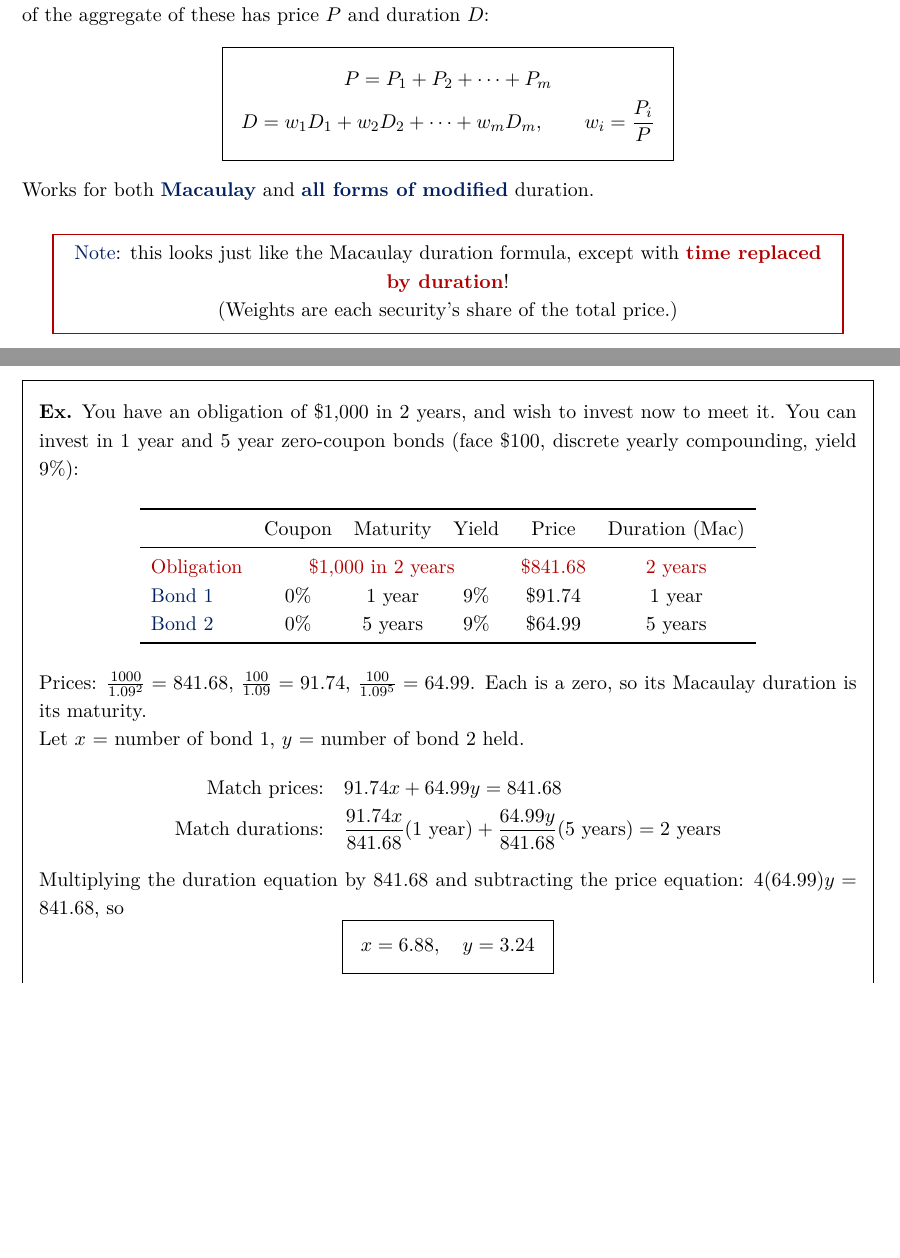
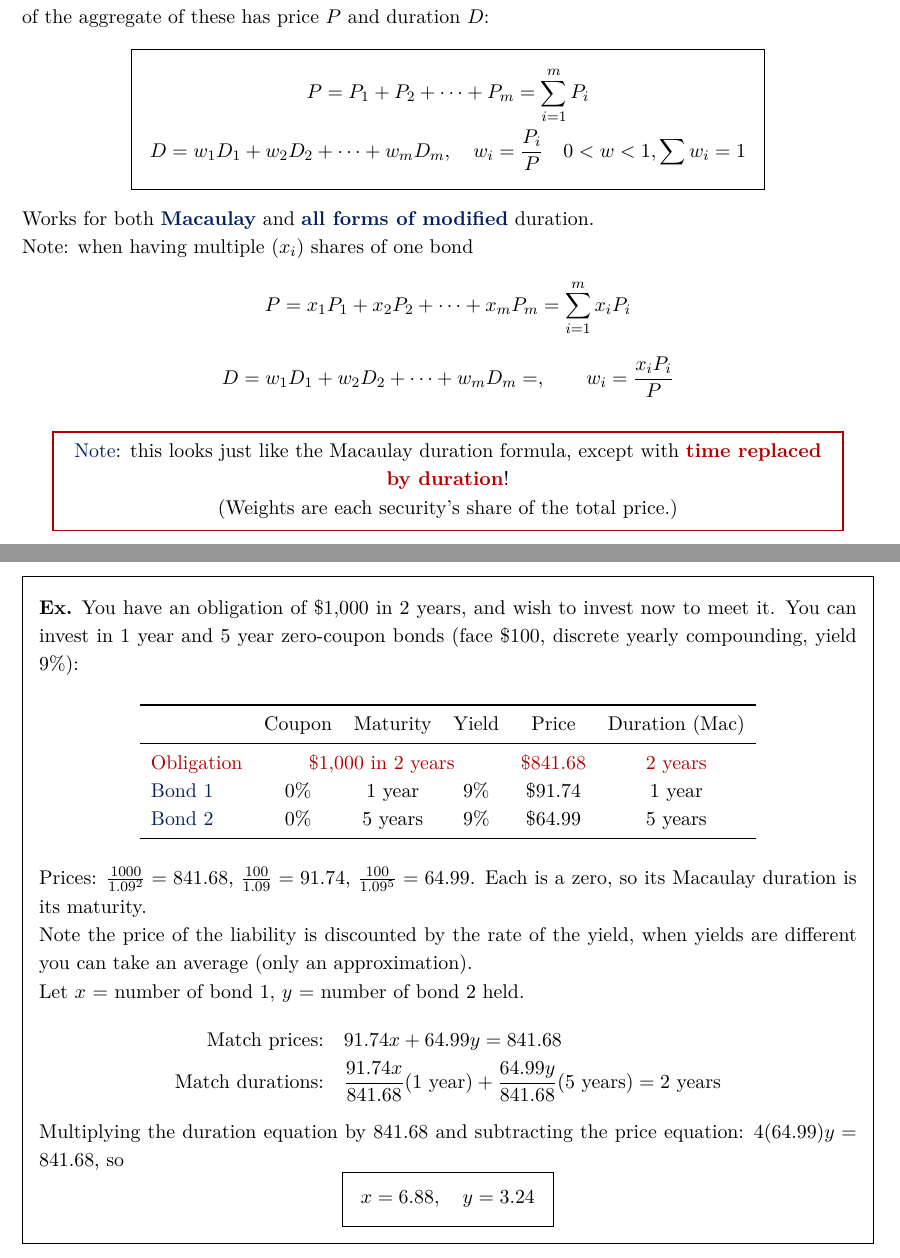
Before and after one commit to bbnt3/y3fall_notes, a LaTeX document (MIE375/main.tex, which reads MIE375/entries/lec07.tex): two parts of pages 40 and 42 of 43 before the commit and two parts of pages 40 and 42 of 44 after it, joined at a grey line, cut so that both start at the same text, the shorter picture padded with empty space. Compiled offline with pdfLaTeX.

Commit message:
updates to mie375 l7

```diff
--- a/MIE375/entries/lec07.tex
+++ b/MIE375/entries/lec07.tex
@@ -6,10 +6,13 @@
 \begin{definition}[\rb{Portfolio Duration}]
     Given fixed income securities with prices $P_i$ and durations $D_i$, $i = 1, \dots, m$, the portfolio consisting of the aggregate of these has price $P$ and duration $D$:
     \[\boxed{\begin{gathered}
-        P = P_1 + P_2 + \cdots + P_m\\
-        D = w_1D_1 + w_2D_2 + \cdots + w_mD_m, \qquad w_i = \frac{P_i}{P}
+        P = P_1 + P_2 + \cdots + P_m = \sum_{i=1}^{m} P_i\\
+        D = w_1D_1 + w_2D_2 + \cdots + w_mD_m, \quad w_i = \frac{P_i}{P} \quad 0<w<1, \sum w_i = 1
     \end{gathered}}\]
     Works for both \dbb{Macaulay} and \dbb{all forms of modified} duration.
+    \\Note: when having multiple ($x_i$) shares of one bond
+    \[P = x_1P_1 + x_2P_2 + \cdots + x_mP_m = \sum_{i=1}^m x_iP_i\]
+    \[D = w_1D_1+w_2D_2 +\cdots + w_mD_m =, \qquad w_i = \frac{x_iP_i}{P}\]
 \end{definition}
 \keypoint{\db{Note}: this looks just like the Macaulay duration formula, except with \rb{time replaced by duration}!\\(Weights are each security's share of the total price.)}
 
@@ -89,6 +94,7 @@ Solve these two equations for $x$ and $y$ to determine your portfolio. The durat
     \end{tabular}
     \end{center}
     Prices: $\frac{1000}{1.09^2} = 841.68$, $\frac{100}{1.09} = 91.74$, $\frac{100}{1.09^5} = 64.99$. Each is a zero, so its Macaulay duration is its maturity.
+    \\Note the price of the liability is discounted by the rate of the yield, when yields are different you can take an average (only an approximation).
     \\Let $x$ = number of bond 1, $y$ = number of bond 2 held.
     \begin{align*}
         \text{Match prices:} &\quad 91.74x + 64.99y = 841.68\\
```
Also changed, not shown: MIE375/main.pdf, MIE375/entries/lec07.tex (5 more changed lines), 5 other files.
